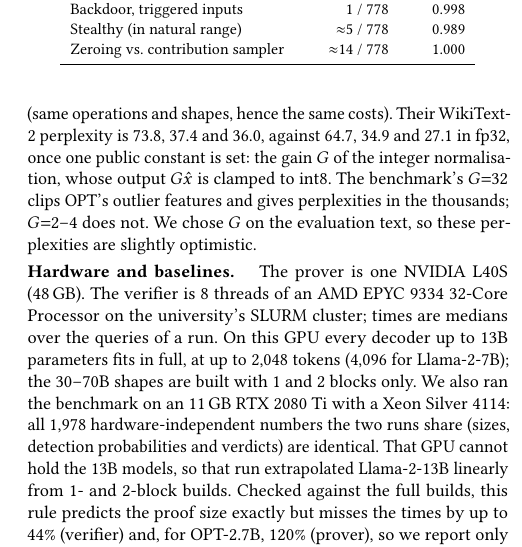
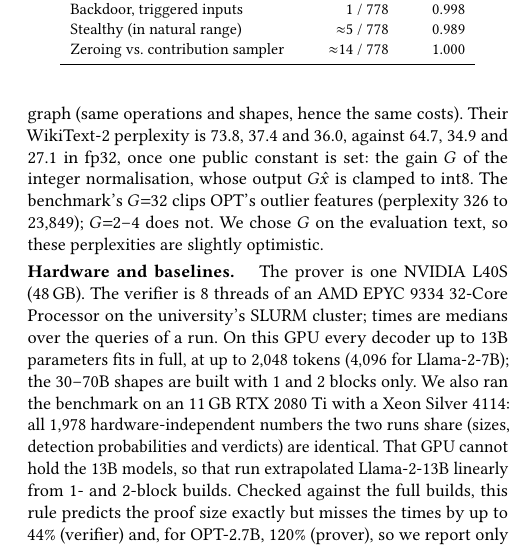
Before and after one commit to flikhamud45/amina-project, a LaTeX paper (report/main.tex): part of one column of page 5 of 9, cut so that both start at the same text. Compiled offline with pdfLaTeX.

Commit message:
Report: the default norm gain gives perplexity 326-23,849, not 'thousands' for all three OPTs
Co-Authored-By: Claude Opus 5.5 <noreply@anthropic.com>

```diff
--- a/report/main.tex
+++ b/report/main.tex
@@ -444,8 +444,8 @@ the real OPT-125M, OPT-1.3B and OPT-6.7B checkpoints into exactly the same graph
 operations and shapes, hence the same costs). Their WikiText-2 perplexity is 73.8, 37.4
 and 36.0, against 64.7, 34.9 and 27.1 in fp32, once one public constant is set: the gain
 $G$ of the integer normalisation, whose output $G\hat{x}$ is clamped to int8. The
-benchmark's $G{=}32$ clips OPT's outlier features and gives perplexities in the
-thousands; $G{=}2$--$4$ does not. We chose $G$ on the evaluation text, so these
+benchmark's $G{=}32$ clips OPT's outlier features (perplexity 326 to 23{,}849);
+$G{=}2$--$4$ does not. We chose $G$ on the evaluation text, so these
 perplexities are slightly optimistic.
 
 \para{Hardware and baselines.} The prover is one NVIDIA \ProverGPU{} (48\,GB). The
```
Also changed, not shown: report/main.pdf.
